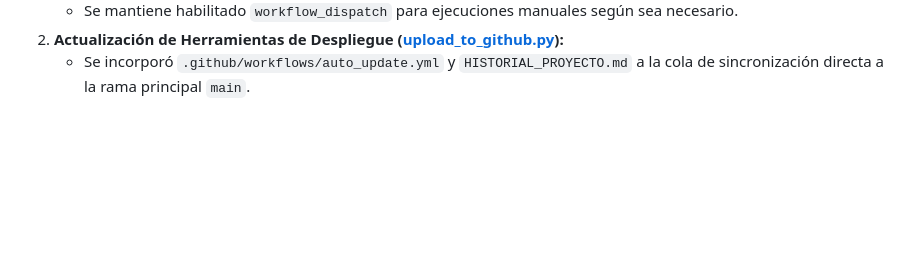
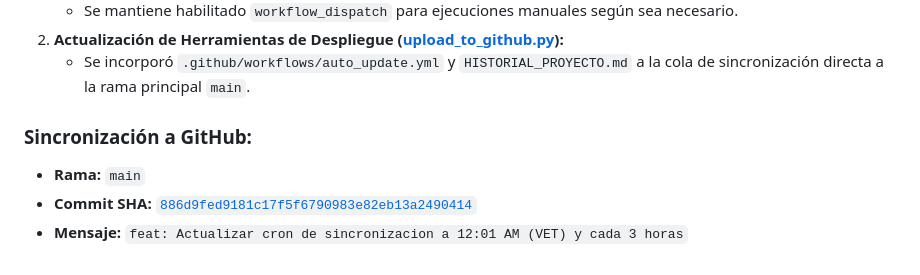
Before and after one commit to darwindiaz328-ai/TasaVenezuela, a Markdown page: HISTORIAL_PROYECTO.md, the part around the change. Drawn GitHub-style; blank space fills up the shorter version.

Commit message:
feat: Actualizar cron de sincronizacion a 12:01 AM (VET) y cada 3 horas

```diff
--- a/HISTORIAL_PROYECTO.md
+++ b/HISTORIAL_PROYECTO.md
@@ -233,3 +233,8 @@ Las tasas del sistema deben actualizarse automáticamente todos los días exacta
    - Se mantiene habilitado `workflow_dispatch` para ejecuciones manuales según sea necesario.
 2. **Actualización de Herramientas de Despliegue ([upload_to_github.py](file:///C:/Users/Usuario/.gemini/antigravity-ide/scratch/TasaVenezuela/upload_to_github.py)):**
    - Se incorporó `.github/workflows/auto_update.yml` y `HISTORIAL_PROYECTO.md` a la cola de sincronización directa a la rama principal `main`.
+
+### Sincronización a GitHub:
+* **Rama:** `main`
+* **Commit SHA:** [`886d9fed9181c17f5f6790983e82eb13a2490414`](https://github.com/darwindiaz328-ai/TasaVenezuela/commit/886d9fed9181c17f5f6790983e82eb13a2490414)
+* **Mensaje:** `feat: Actualizar cron de sincronizacion a 12:01 AM (VET) y cada 3 horas`
```
